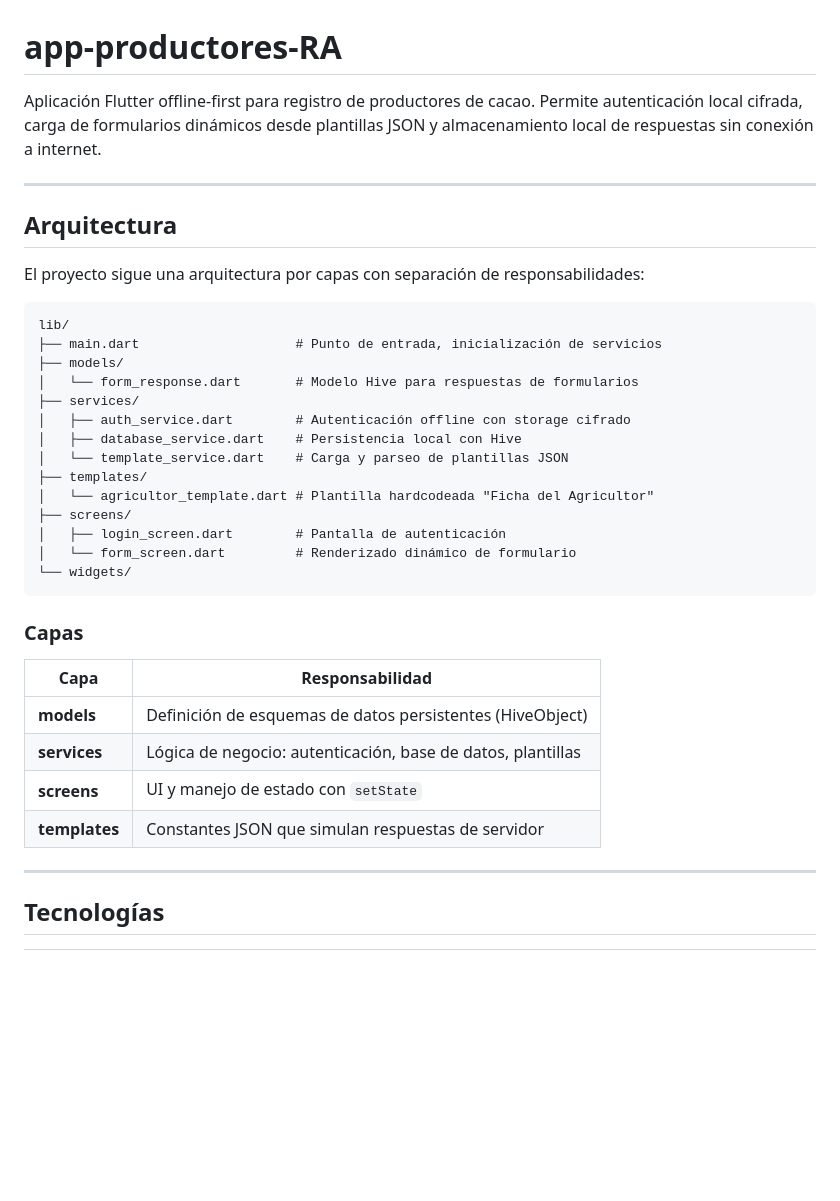
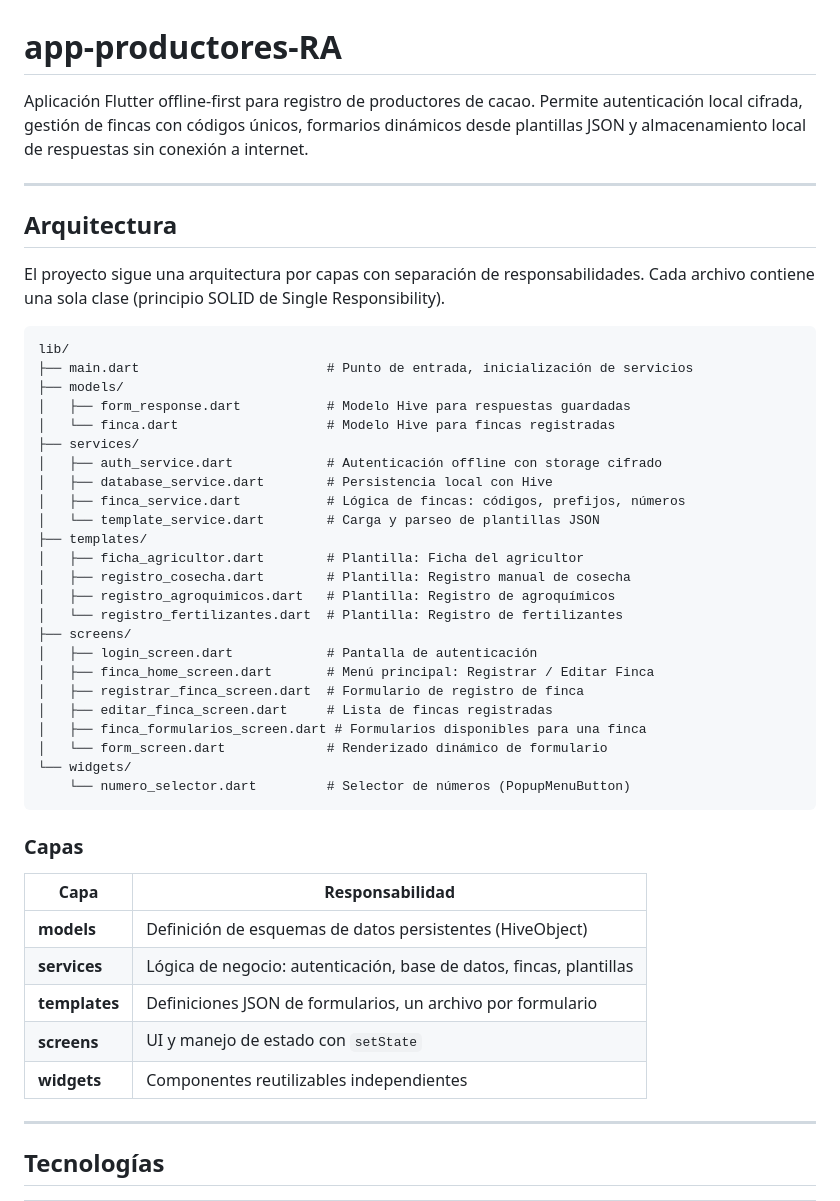
Before and after one commit to analista-Global-Cocoa-ec/app-productores-RA, a Markdown page: README.md, the part around one of its changes. Rendered like a GitHub page; blank space fills up the shorter version.

````diff
--- a/README.md
+++ b/README.md
@@ -1,28 +1,38 @@
 # app-productores-RA
 
-Aplicación Flutter offline-first para registro de productores de cacao. Permite autenticación local cifrada, carga de formularios dinámicos desde plantillas JSON y almacenamiento local de respuestas sin conexión a internet.
+Aplicación Flutter offline-first para registro de productores de cacao. Permite autenticación local cifrada, gestión de fincas con códigos únicos, formarios dinámicos desde plantillas JSON y almacenamiento local de respuestas sin conexión a internet.
 
 ---
 
 ## Arquitectura
 
-El proyecto sigue una arquitectura por capas con separación de responsabilidades:
+El proyecto sigue una arquitectura por capas con separación de responsabilidades. Cada archivo contiene una sola clase (principio SOLID de Single Responsibility).
 
 ```
 lib/
-├── main.dart                    # Punto de entrada, inicialización de servicios
+├── main.dart                        # Punto de entrada, inicialización de servicios
 ├── models/
-│   └── form_response.dart       # Modelo Hive para respuestas de formularios
+│   ├── form_response.dart           # Modelo Hive para respuestas guardadas
+│   └── finca.dart                   # Modelo Hive para fincas registradas
 ├── services/
-│   ├── auth_service.dart        # Autenticación offline con storage cifrado
-│   ├── database_service.dart    # Persistencia local con Hive
-│   └── template_service.dart    # Carga y parseo de plantillas JSON
+│   ├── auth_service.dart            # Autenticación offline con storage cifrado
+│   ├── database_service.dart        # Persistencia local con Hive
+│   ├── finca_service.dart           # Lógica de fincas: códigos, prefijos, números
+│   └── template_service.dart        # Carga y parseo de plantillas JSON
 ├── templates/
-│   └── agricultor_template.dart # Plantilla hardcodeada "Ficha del Agricultor"
+│   ├── ficha_agricultor.dart        # Plantilla: Ficha del agricultor
+│   ├── registro_cosecha.dart        # Plantilla: Registro manual de cosecha
+│   ├── registro_agroquimicos.dart   # Plantilla: Registro de agroquímicos
+│   └── registro_fertilizantes.dart  # Plantilla: Registro de fertilizantes
 ├── screens/
-│   ├── login_screen.dart        # Pantalla de autenticación
-│   └── form_screen.dart         # Renderizado dinámico de formulario
+│   ├── login_screen.dart            # Pantalla de autenticación
+│   ├── finca_home_screen.dart       # Menú principal: Registrar / Editar Finca
+│   ├── registrar_finca_screen.dart  # Formulario de registro de finca
+│   ├── editar_finca_screen.dart     # Lista de fincas registradas
+│   ├── finca_formularios_screen.dart # Formularios disponibles para una finca
+│   └── form_screen.dart             # Renderizado dinámico de formulario
 └── widgets/
+    └── numero_selector.dart         # Selector de números (PopupMenuButton)
 ```
 
 ### Capas
@@ -30,9 +40,10 @@ lib/
 | Capa | Responsabilidad |
 |---|---|
 | **models** | Definición de esquemas de datos persistentes (HiveObject) |
-| **services** | Lógica de negocio: autenticación, base de datos, plantillas |
+| **services** | Lógica de negocio: autenticación, base de datos, fincas, plantillas |
+| **templates** | Definiciones JSON de formularios, un archivo por formulario |
 | **screens** | UI y manejo de estado con `setState` |
-| **templates** | Constantes JSON que simulan respuestas de servidor |
+| **widgets** | Componentes reutilizables independientes |
 
 ---
 
````
Also changed, not shown: other parts of README.md (+36 -13 lines).
